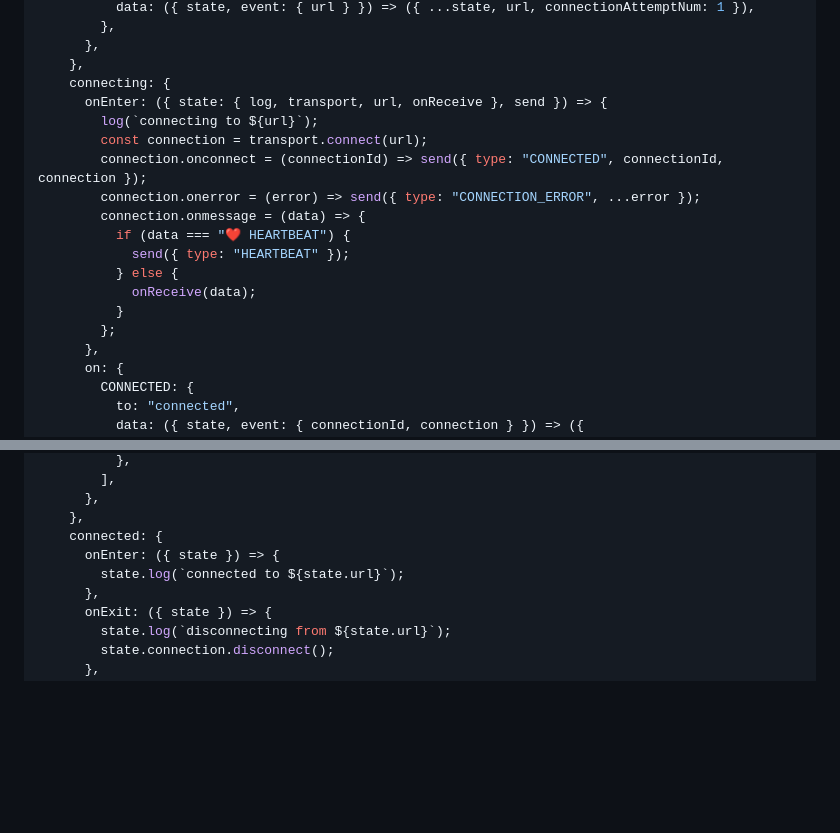
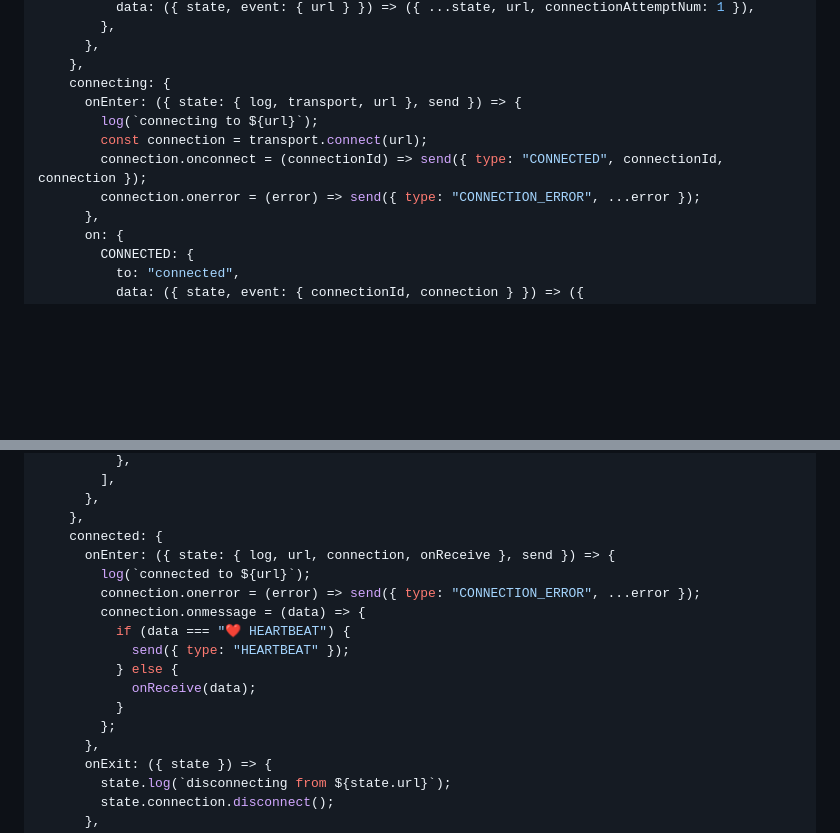
Before and after one commit to maurice/yay-machine, a Markdown page: docs/reference/transitions.md, 2 parts joined by grey strips. Rendered like a GitHub page; blank space fills up the shorter version.

```diff
--- a/docs/reference/transitions.md
+++ b/docs/reference/transitions.md
@@ -115,18 +115,11 @@ export const connectionMachine = defineMachine<ConnectionState, ConnectionEvent>
       },
     },
     connecting: {
-      onEnter: ({ state: { log, transport, url, onReceive }, send }) => {
+      onEnter: ({ state: { log, transport, url }, send }) => {
         log(`connecting to ${url}`);
         const connection = transport.connect(url);
         connection.onconnect = (connectionId) => send({ type: "CONNECTED", connectionId, connection });
         connection.onerror = (error) => send({ type: "CONNECTION_ERROR", ...error });
-        connection.onmessage = (data) => {
-          if (data === "❤️ HEARTBEAT") {
-            send({ type: "HEARTBEAT" });
-          } else {
-            onReceive(data);
-          }
-        };
       },
       on: {
         CONNECTED: {
@@ -151,8 +144,16 @@ export const connectionMachine = defineMachine<ConnectionState, ConnectionEvent>
       },
     },
     connected: {
-      onEnter: ({ state }) => {
-        state.log(`connected to ${state.url}`);
+      onEnter: ({ state: { log, url, connection, onReceive }, send }) => {
+        log(`connected to ${url}`);
+        connection.onerror = (error) => send({ type: "CONNECTION_ERROR", ...error });
+        connection.onmessage = (data) => {
+          if (data === "❤️ HEARTBEAT") {
+            send({ type: "HEARTBEAT" });
+          } else {
+            onReceive(data);
+          }
+        };
       },
       onExit: ({ state }) => {
         state.log(`disconnecting from ${state.url}`);
```
Also changed, not shown: docs/assets/bundlephobia-yay-machine.png, 7 other files.
